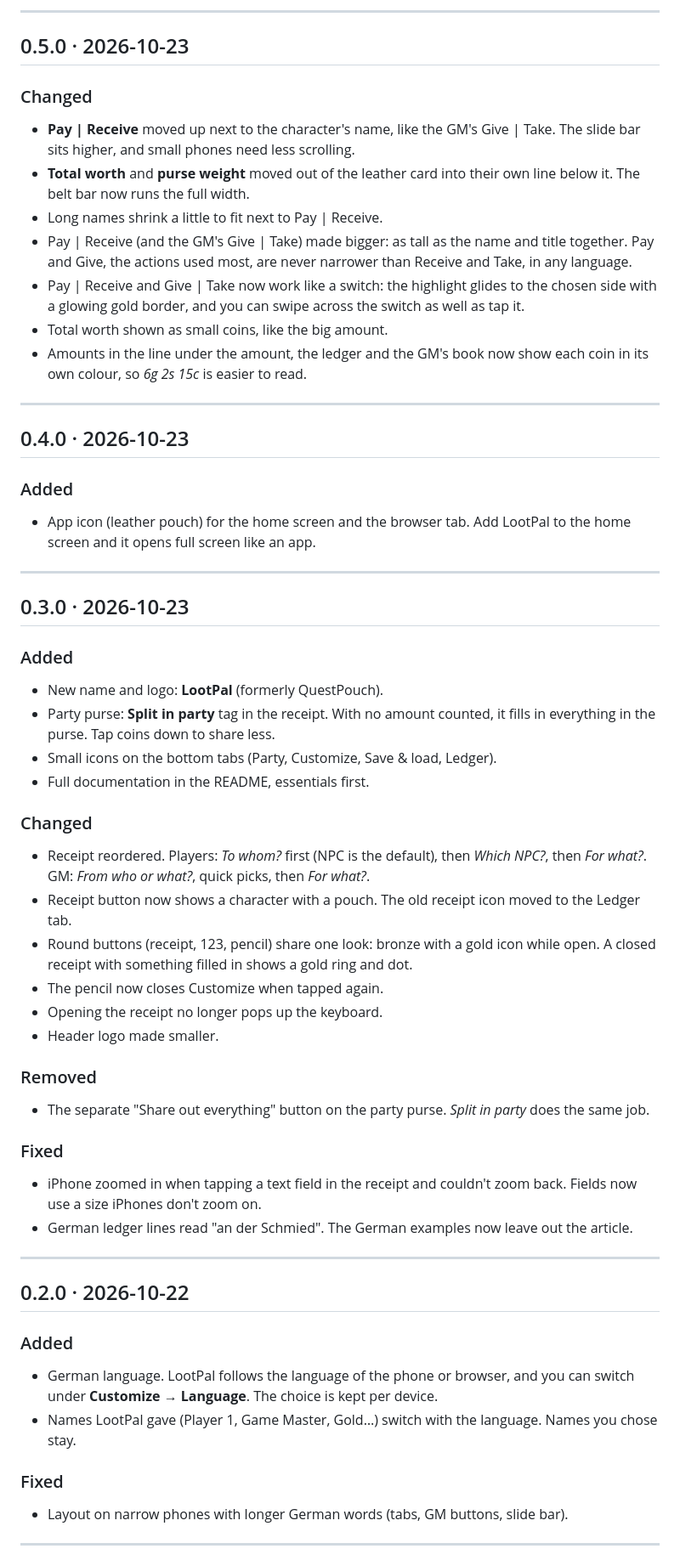
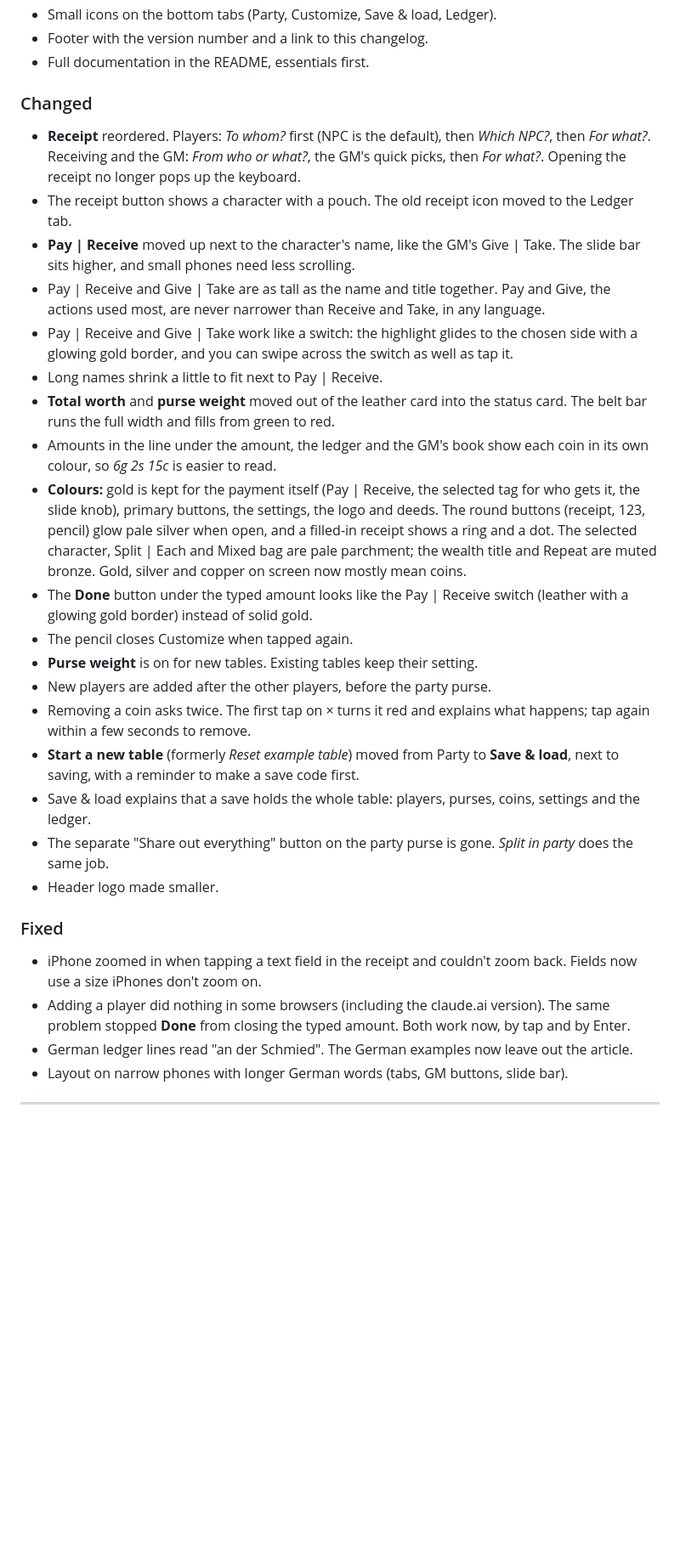
Before and after one commit to GringoS04/adventurers-purse, a Markdown page: CHANGELOG.md, the part around one of its changes. Shown at 85% size. GitHub-like rendering; blank space fills up the shorter version.

```diff
--- a/CHANGELOG.md
+++ b/CHANGELOG.md
@@ -57,57 +20,31 @@ LootPal is in **early alpha**. Versions stay below 1.0 until the core is settled
----
-
-## 0.5.0 · 2026-10-23
-
-### Changed
-- **Pay | Receive** moved up next to the character's name, like the GM's Give | Take. The slide bar sits higher, and small phones need less scrolling.
-- **Total worth** and **purse weight** moved out of the leather card into their own line below it. The belt bar now runs the full width.
-- Long names shrink a little to fit next to Pay | Receive.
-- Pay | Receive (and the GM's Give | Take) made bigger: as tall as the name and title together. Pay and Give, the actions used most, are never narrower than Receive and Take, in any language.
-- Pay | Receive and Give | Take now work like a switch: the highlight glides to the chosen side with a glowing gold border, and you can swipe across the switch as well as tap it.
-- Total worth shown as small coins, like the big amount.
-- Amounts in the line under the amount, the ledger and the GM's book now show each coin in its own colour, so *6g 2s 15c* is easier to read.
-
----
-
-## 0.4.0 · 2026-10-23
-
-### Added
-- App icon (leather pouch) for the home screen and the browser tab. Add LootPal to the home screen and it opens full screen like an app.
-
----
-
-## 0.3.0 · 2026-10-23
-
-### Added
-- New name and logo: **LootPal** (formerly QuestPouch).
-- Party purse: **Split in party** tag in the receipt. With no amount counted, it fills in everything in the purse. Tap coins down to share less.
 - Small icons on the bottom tabs (Party, Customize, Save & load, Ledger).
+- Footer with the version number and a link to this changelog.
 - Full documentation in the README, essentials first.
 
 ### Changed
-- Receipt reordered. Players: *To whom?* first (NPC is the default), then *Which NPC?*, then *For what?*. GM: *From who or what?*, quick picks, then *For what?*.
-- Receipt button now shows a character with a pouch. The old receipt icon moved to the Ledger tab.
-- Round buttons (receipt, 123, pencil) share one look: bronze with a gold icon while open. A closed receipt with something filled in shows a gold ring and dot.
-- The pencil now closes Customize when tapped again.
-- Opening the receipt no longer pops up the keyboard.
+- **Receipt** reordered. Players: *To whom?* first (NPC is the default), then *Which NPC?*, then *For what?*. Receiving and the GM: *From who or what?*, the GM's quick picks, then *For what?*. Opening the receipt no longer pops up the keyboard.
+- The receipt button shows a character with a pouch. The old receipt icon moved to the Ledger tab.
+- **Pay | Receive** moved up next to the character's name, like the GM's Give | Take. The slide bar sits higher, and small phones need less scrolling.
+- Pay | Receive and Give | Take are as tall as the name and title together. Pay and Give, the actions used most, are never narrower than Receive and Take, in any language.
+- Pay | Receive and Give | Take work like a switch: the highlight glides to the chosen side with a glowing gold border, and you can swipe across the switch as well as tap it.
+- Long names shrink a little to fit next to Pay | Receive.
+- **Total worth** and **purse weight** moved out of the leather card into the status card. The belt bar runs the full width and fills from green to red.
+- Amounts in the line under the amount, the ledger and the GM's book show each coin in its own colour, so *6g 2s 15c* is easier to read.
+- **Colours:** gold is kept for the payment itself (Pay | Receive, the selected tag for who gets it, the slide knob), primary buttons, the settings, the logo and deeds. The round buttons (receipt, 123, pencil) glow pale silver when open, and a filled-in receipt shows a ring and a dot. The selected character, Split | Each and Mixed bag are pale parchment; the wealth title and Repeat are muted bronze. Gold, silver and copper on screen now mostly mean coins.
+- The **Done** button under the typed amount looks like the Pay | Receive switch (leather with a glowing gold border) instead of solid gold.
+- The pencil closes Customize when tapped again.
+- **Purse weight** is on for new tables. Existing tables keep their setting.
+- New players are added after the other players, before the party purse.
+- Removing a coin asks twice. The first tap on × turns it red and explains what happens; tap again within a few seconds to remove.
+- **Start a new table** (formerly *Reset example table*) moved from Party to **Save & load**, next to saving, with a reminder to make a save code first.
+- Save & load explains that a save holds the whole table: players, purses, coins, settings and the ledger.
+- The separate "Share out everything" button on the party purse is gone. *Split in party* does the same job.
 - Header logo made smaller.
-
-### Removed
-- The separate "Share out everything" button on the party purse. *Split in party* does the same job.
 
 ### Fixed
 - iPhone zoomed in when tapping a text field in the receipt and couldn't zoom back. Fields now use a size iPhones don't zoom on.
+- Adding a player did nothing in some browsers (including the claude.ai version). The same problem stopped **Done** from closing the typed amount. Both work now, by tap and by Enter.
 - German ledger lines read "an der Schmied". The German examples now leave out the article.
-
----
-
-## 0.2.0 · 2026-10-22
-
-### Added
-- German language. LootPal follows the language of the phone or browser, and you can switch under **Customize → Language**. The choice is kept per device.
-- Names LootPal gave (Player 1, Game Master, Gold…) switch with the language. Names you chose stay.
-
-### Fixed
 - Layout on narrow phones with longer German words (tabs, GM buttons, slide bar).
 
 ---
```
Also changed, not shown: other parts of CHANGELOG.md (+9 -46 lines).
